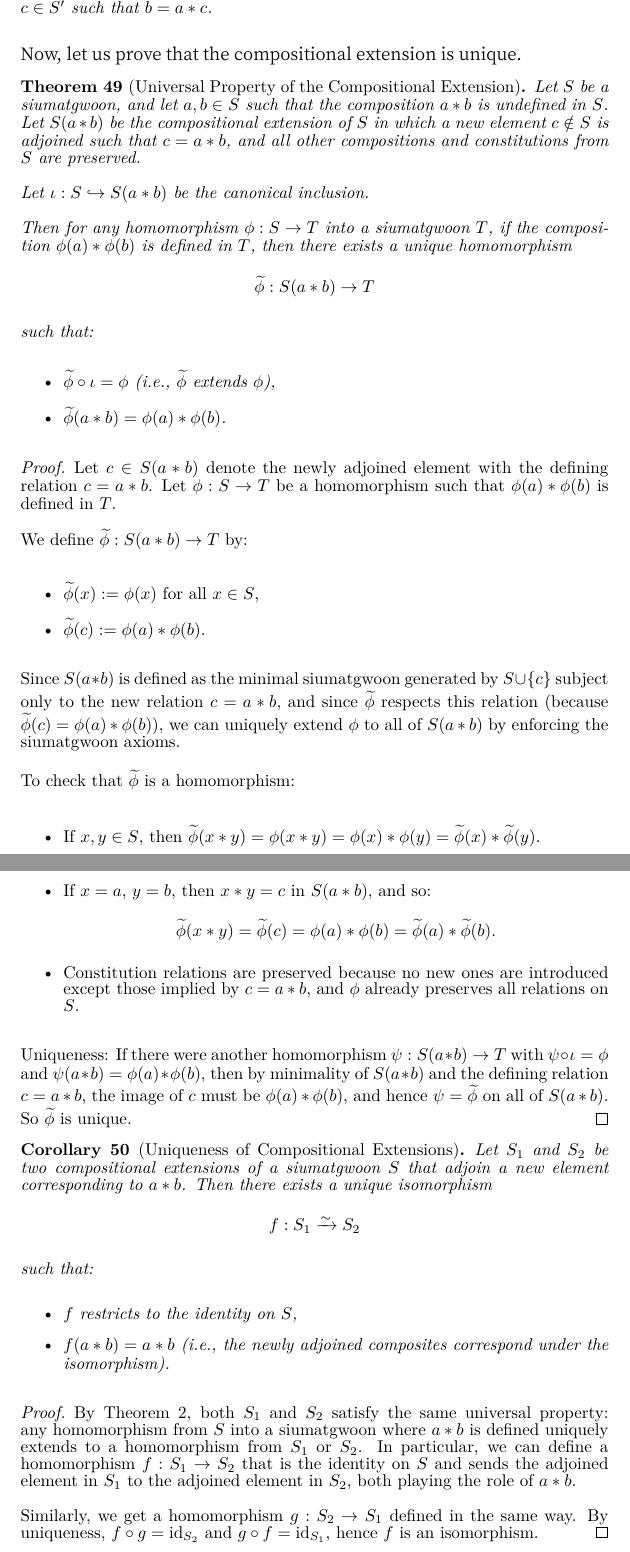
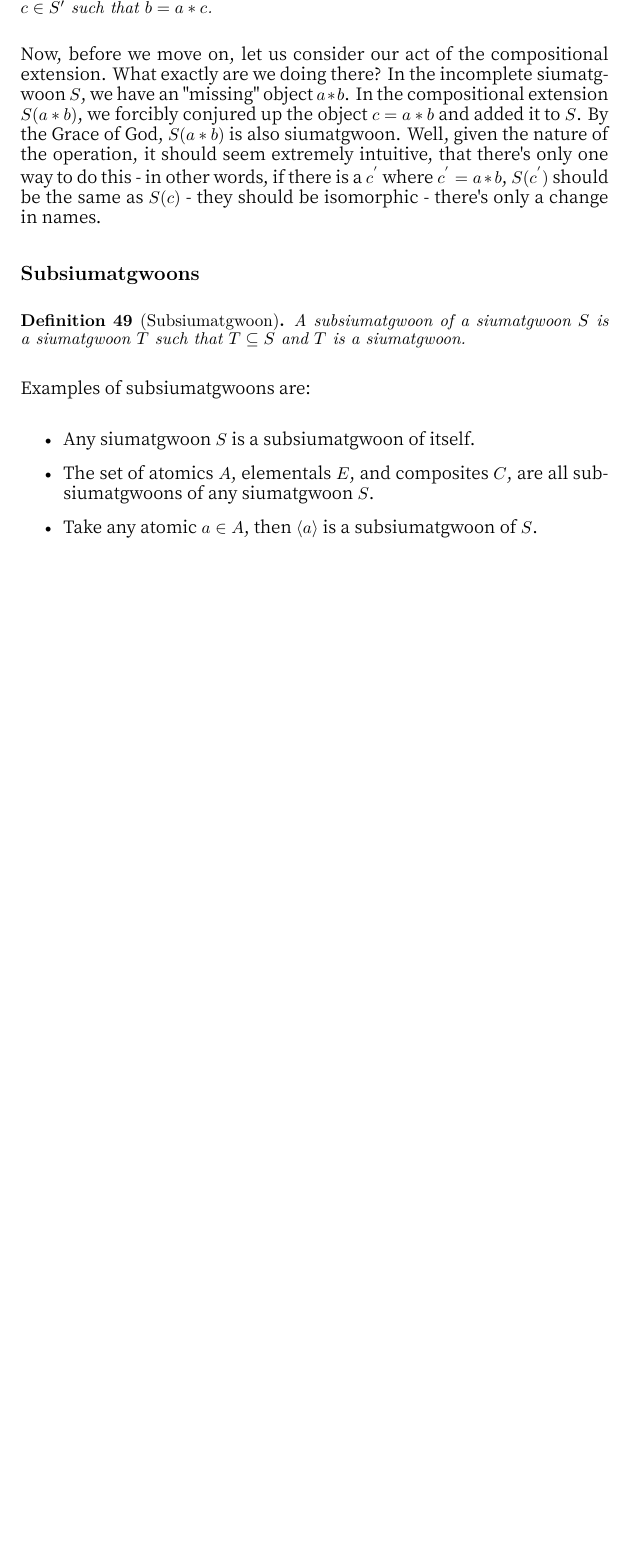
Before and after one commit to hakuryo1001/paper-siumatgwoon, a LaTeX thesis (siumatgwoon.tex, which reads chapters/05-homomorphisms.tex): two parts of pages 38 and 39 of 39 before the commit and part of page 38 of 38 after it, the two joined at a grey line, cut so that both start at the same text, the shorter picture padded with empty space. The pictures show the PDF file out/siumatgwoon.pdf that the author committed with the source.

Commit message:
subsiumatgwoons

```diff
--- a/chapters/05-homomorphisms.tex
+++ b/chapters/05-homomorphisms.tex
@@ -40,6 +40,8 @@ But before that, it'd be better to define what an extension is - and from that w
     In a sense, we know that $a$ constitutes $b$, but we are missing some object(s) $c$ to compose with $a$ such that $b = a * c$.
 
     Let us write $S(a|b)$ to be the siumatgwoon such that $S(a|b) = S \cup \{c\}$ where $c$ is the "missing object" that completes the composition of $a$ and $b$, i.e. $b = a * c$.
+
+    If $a*b \in S$, then $S(a*b) = S$.
 \end{definition}
 
 \begin{definition}[Compositional Completion]
@@ -52,17 +54,19 @@ But before that, it'd be better to define what an extension is - and from that w
 \end{definition}
 
 
+Now, before we move on, let us consider our act of the compositional extension. What exactly are we doing there? In the incomplete siumatgwoon $S$, we have an "missing" object $a*b$. In the compositional extension $S(a*b)$, we forcibly conjured up the object $c = a*b$ and added it to $S$. By the Grace of God, $S(a*b)$ is also siumatgwoon. Well, given the nature of the operation, it should seem extremely intuitive, that there's only one way to do this - in other words, if there is a $c^{'}$ where $c^{'}=a*b$, $S(c^{'})$ should be the same as $S(c)$ - they should be isomorphic - there's only a change in names.
 
-Now, let us prove that the compositional extension is unique.
 
-\begin{theorem}[Universal Property of the Compositional Extension]
-Let $S$ be a siumatgwoon, and let $a, b \in S$ such that the composition $a * b$ is undefined in $S$. Let $S(a * b)$ be the compositional extension of $S$ in which a new element $c \notin S$ is adjoined such that $c = a * b$, and all other compositions and constitutions from $S$ are preserved.
+\subsection{Subsiumatgwoons}
 
-Let $\iota: S \hookrightarrow S(a*b)$ be the canonical inclusion.
+\begin{definition}[Subsiumatgwoon]
+    A subsiumatgwoon of a siumatgwoon $S$ is a siumatgwoon $T$ such that $T \subseteq S$ and $T$ is a siumatgwoon.
+\end{definition}
 
-Then for any homomorphism $\phi: S \to T$ into a siumatgwoon $T$, if the composition $\phi(a) * \phi(b)$ is defined in $T$, then there exists a unique homomorphism
+Examples of subsiumatgwoons are:
+\begin{itemize}
 
-$$
-\widetilde{\phi}: S(a*b) \to T
-$$
+    \item Any siumatgwoon $S$ is a subsiumatgwoon of itself.
+    \item The set of atomics $A$, elementals $E$, and composites $C$, are all subsiumatgwoons of any siumatgwoon $S$.
+    \item Take any atomic $a \in A$, then $\langle a \rangle$ is a subsiumatgwoon of $S$.
 
@@ -73,14 +73,3 @@ such that:
-\end{itemize}
-\end{theorem}
-
-\begin{proof}
-Let $c \in S(a*b)$ denote the newly adjoined element with the defining relation $c = a * b$. Let $\phi: S \to T$ be a homomorphism such that $\phi(a) * \phi(b)$ is defined in $T$.
-
-We define $\widetilde{\phi}: S(a*b) \to T$ by:
-\begin{itemize}
-\item $\widetilde{\phi}(x) := \phi(x)$ for all $x \in S$,
-\item $\widetilde{\phi}(c) := \phi(a) * \phi(b)$.
 \end{itemize}
 
-Since $S(a*b)$ is defined as the minimal siumatgwoon generated by $S \cup \{c\}$ subject only to the new relation $c = a * b$, and since $\widetilde{\phi}$ respects this relation (because $\widetilde{\phi}(c) = \phi(a) * \phi(b)$), we can uniquely extend $\phi$ to all of $S(a*b)$ by enforcing the siumatgwoon axioms.
 
@@ -88,32 +76,71 @@ To check that $\widetilde{\phi}$ is a homomorphism:
 
-\begin{itemize}
-\item If $x, y \in S$, then $\widetilde{\phi}(x * y) = \phi(x * y) = \phi(x) * \phi(y) = \widetilde{\phi}(x) * \widetilde{\phi}(y)$.
-\item If $x = a$, $y = b$, then $x * y = c$ in $S(a*b)$, and so:
-$$
-\widetilde{\phi}(x * y) = \widetilde{\phi}(c) = \phi(a) * \phi(b) = \widetilde{\phi}(a) * \widetilde{\phi}(b).
-$$
-\item Constitution relations are preserved because no new ones are introduced except those implied by $c = a * b$, and $\phi$ already preserves all relations on $S$.
-\end{itemize}
 
-Uniqueness: If there were another homomorphism $\psi: S(a*b) \to T$ with $\psi \circ \iota = \phi$ and $\psi(a * b) = \phi(a) * \phi(b)$, then by minimality of $S(a*b)$ and the defining relation $c = a * b$, the image of $c$ must be $\phi(a) * \phi(b)$, and hence $\psi = \widetilde{\phi}$ on all of $S(a*b)$. So $\widetilde{\phi}$ is unique.
-\end{proof}
+% \begin{theorem}[Uniqueness of Compositional Extensions]
+%     Let $S_1$ and $S_2$ be two compositional extensions of a siumatgwoon $S$ that adjoin a new element corresponding to $a * b$. Then there exists a unique isomorphism
+% \end{theorem}
 
-\begin{corollary}[Uniqueness of Compositional Extensions]
-Let $S_1$ and $S_2$ be two compositional extensions of a siumatgwoon $S$ that adjoin a new element corresponding to $a * b$. Then there exists a unique isomorphism
 
-$$
-f: S_1 \xrightarrow{\sim} S_2
-$$
+% Now, let us prove that the compositional extension is unique.
 
-such that:
-\begin{itemize}
-\item $f$ restricts to the identity on $S$,
-\item $f(a * b) = a * b$ (i.e., the newly adjoined composites correspond under the isomorphism).
-\end{itemize}
-\end{corollary}
+% \begin{theorem}[Universal Property of the Compositional Extension]
+% Let $S$ be a siumatgwoon, and let $a, b \in S$ such that the composition $a * b$ is undefined in $S$. Let $S(a * b)$ be the compositional extension of $S$ in which a new element $c \notin S$ is adjoined such that $c = a * b$, and all other compositions and constitutions from $S$ are preserved.
 
-\begin{proof}
-By Theorem 2, both $S_1$ and $S_2$ satisfy the same universal property: any homomorphism from $S$ into a siumatgwoon where $a * b$ is defined uniquely extends to a homomorphism from $S_1$ or $S_2$. In particular, we can define a homomorphism $f: S_1 \to S_2$ that is the identity on $S$ and sends the adjoined element in $S_1$ to the adjoined element in $S_2$, both playing the role of $a * b$.
+% Let $\iota: S \hookrightarrow S(a*b)$ be the canonical inclusion.
 
-Similarly, we get a homomorphism $g: S_2 \to S_1$ defined in the same way. By uniqueness, $f \circ g = \mathrm{id}_{S_2}$ and $g \circ f = \mathrm{id}_{S_1}$, hence $f$ is an isomorphism.
-\end{proof}
+% Then for any homomorphism $\phi: S \to T$ into a siumatgwoon $T$, if the composition $\phi(a) * \phi(b)$ is defined in $T$, then there exists a unique homomorphism
+
+% $$
+% \widetilde{\phi}: S(a*b) \to T
+% $$
+
+% such that:
+% \begin{itemize}
+% \item $\widetilde{\phi} \circ \iota = \phi$ (i.e., $\widetilde{\phi}$ extends $\phi$),
+% \item $\widetilde{\phi}(a * b) = \phi(a) * \phi(b)$.
+% \end{itemize}
+% \end{theorem}
+
+% \begin{proof}
+% Let $c \in S(a*b)$ denote the newly adjoined element with the defining relation $c = a * b$. Let $\phi: S \to T$ be a homomorphism such that $\phi(a) * \phi(b)$ is defined in $T$.
+
+% We define $\widetilde{\phi}: S(a*b) \to T$ by:
+% \begin{itemize}
+% \item $\widetilde{\phi}(x) := \phi(x)$ for all $x \in S$,
+% \item $\widetilde{\phi}(c) := \phi(a) * \phi(b)$.
+% \end{itemize}
+
+% Since $S(a*b)$ is defined as the minimal siumatgwoon generated by $S \cup \{c\}$ subject only to the new relation $c = a * b$, and since $\widetilde{\phi}$ respects this relation (because $\widetilde{\phi}(c) = \phi(a) * \phi(b)$), we can uniquely extend $\phi$ to all of $S(a*b)$ by enforcing the siumatgwoon axioms.
+
+% To check that $\widetilde{\phi}$ is a homomorphism:
+
+% \begin{itemize}
+% \item If $x, y \in S$, then $\widetilde{\phi}(x * y) = \phi(x * y) = \phi(x) * \phi(y) = \widetilde{\phi}(x) * \widetilde{\phi}(y)$.
+% \item If $x = a$, $y = b$, then $x * y = c$ in $S(a*b)$, and so:
+% $$
+% \widetilde{\phi}(x * y) = \widetilde{\phi}(c) = \phi(a) * \phi(b) = \widetilde{\phi}(a) * \widetilde{\phi}(b).
+% $$
+% \item Constitution relations are preserved because no new ones are introduced except those implied by $c = a * b$, and $\phi$ already preserves all relations on $S$.
+% \end{itemize}
+
+% Uniqueness: If there were another homomorphism $\psi: S(a*b) \to T$ with $\psi \circ \iota = \phi$ and $\psi(a * b) = \phi(a) * \phi(b)$, then by minimality of $S(a*b)$ and the defining relation $c = a * b$, the image of $c$ must be $\phi(a) * \phi(b)$, and hence $\psi = \widetilde{\phi}$ on all of $S(a*b)$. So $\widetilde{\phi}$ is unique.
+% \end{proof}
+
+% \begin{corollary}[Uniqueness of Compositional Extensions]
+% Let $S_1$ and $S_2$ be two compositional extensions of a siumatgwoon $S$ that adjoin a new element corresponding to $a * b$. Then there exists a unique isomorphism
+
+% $$
+% f: S_1 \xrightarrow{\sim} S_2
+% $$
+
+% such that:
+% \begin{itemize}
+% \item $f$ restricts to the identity on $S$,
+% \item $f(a * b) = a * b$ (i.e., the newly adjoined composites correspond under the isomorphism).
+% \end{itemize}
+% \end{corollary}
+
+% \begin{proof}
+% By Theorem 2, both $S_1$ and $S_2$ satisfy the same universal property: any homomorphism from $S$ into a siumatgwoon where $a * b$ is defined uniquely extends to a homomorphism from $S_1$ or $S_2$. In particular, we can define a homomorphism $f: S_1 \to S_2$ that is the identity on $S$ and sends the adjoined element in $S_1$ to the adjoined element in $S_2$, both playing the role of $a * b$.
+
+% Similarly, we get a homomorphism $g: S_2 \to S_1$ defined in the same way. By uniqueness, $f \circ g = \mathrm{id}_{S_2}$ and $g \circ f = \mathrm{id}_{S_1}$, hence $f$ is an isomorphism.
+% \end{proof}
```
Also changed, not shown: out/siumatgwoon.pdf, chapters/05-homomorphisms.tex (5 more changed lines), 3 other files.
